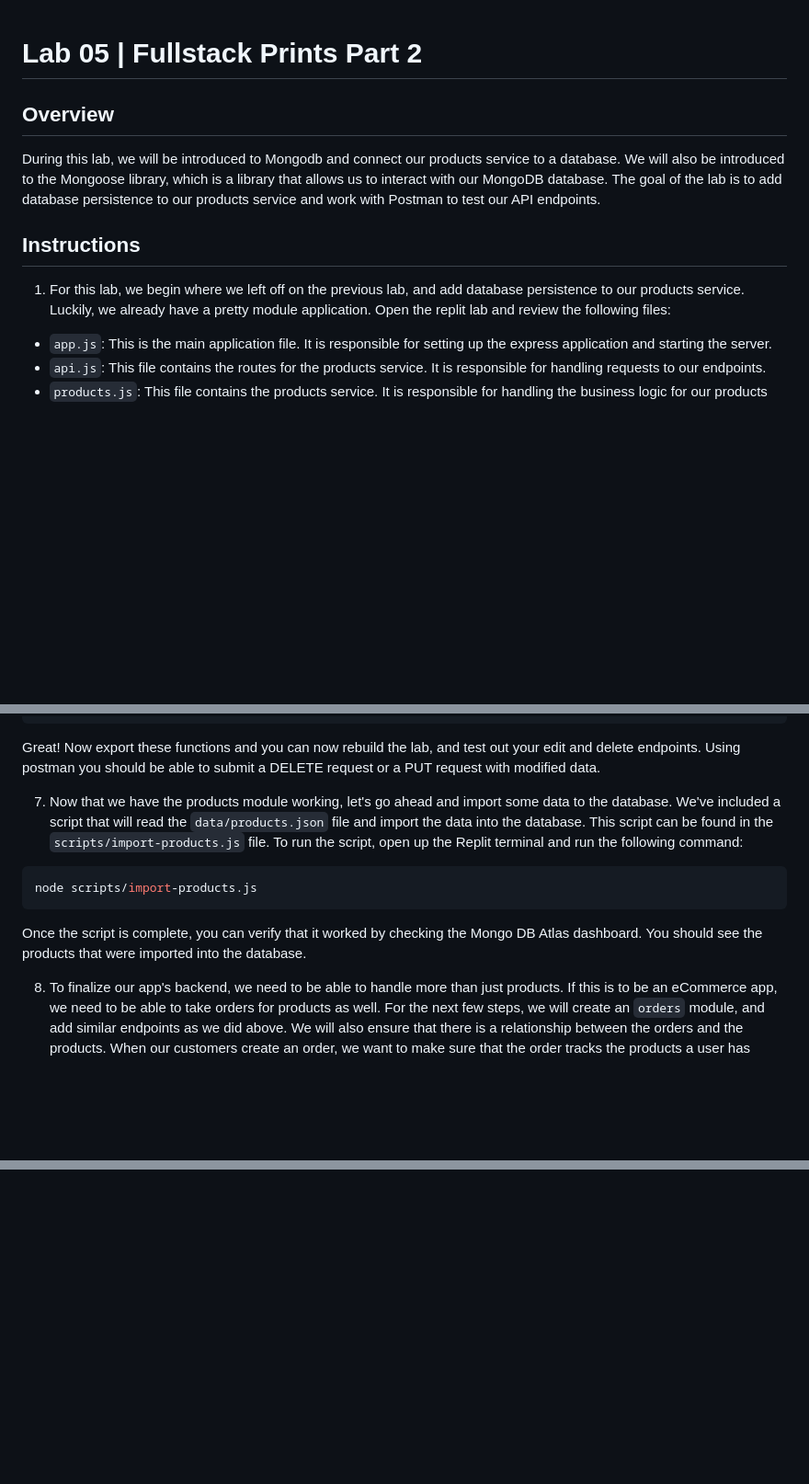
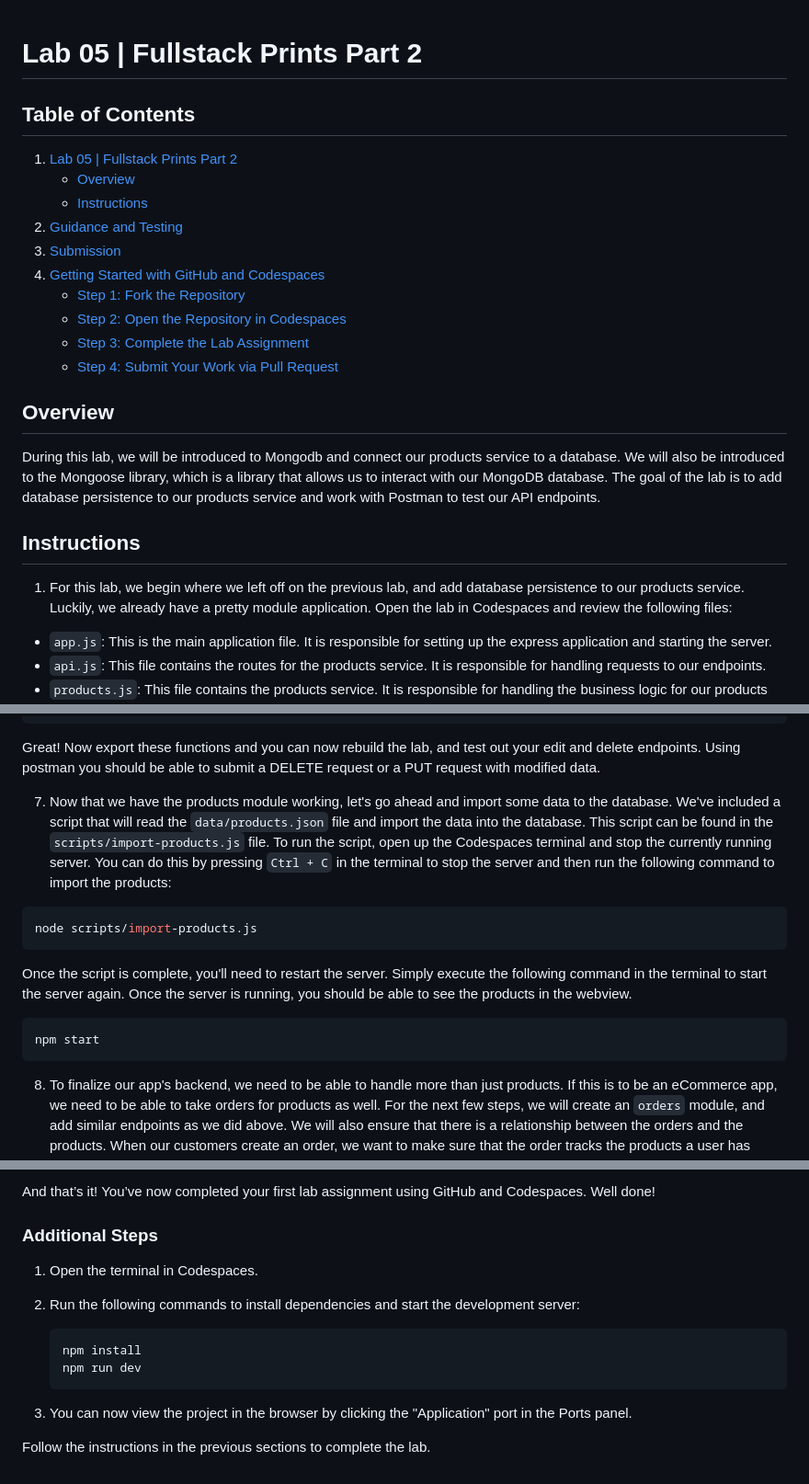
Before and after one commit to yuvaraj55555/yuvaraj-is-5600-week-05, a Markdown page: README.md, 3 parts joined by grey strips. Shown at 92% size. GitHub-like rendering; blank space fills up the shorter version.

````diff
--- a/README.md
+++ b/README.md
@@ -1,4 +1,18 @@
 # Lab 05 | Fullstack Prints Part 2
+
+## Table of Contents
+
+1. [Lab 05 | Fullstack Prints Part 2](#lab-05--fullstack-prints-part-2)
+   - [Overview](#overview)
+   - [Instructions](#instructions)
+2. [Guidance and Testing](#guidance-and-testing)
+3. [Submission](#submission)
+4. [Getting Started with GitHub and Codespaces](#getting-started-with-github-and-codespaces)
+   - [Step 1: Fork the Repository](#step-1-fork-the-repository)
+   - [Step 2: Open the Repository in Codespaces](#step-2-open-the-repository-in-codespaces)
+   - [Step 3: Complete the Lab Assignment](#step-3-complete-the-lab-assignment)
+   - [Step 4: Submit Your Work via Pull Request](#step-4-submit-your-work-via-pull-request)
+
 
 ## Overview
 
@@ -6,7 +20,7 @@ During this lab, we will be introduced to Mongodb and connect our products servi
 
 ## Instructions
 
-1. For this lab, we begin where we left off on the previous lab, and add database persistence to our products service. Luckily, we already have a pretty module application. Open the replit lab and review the following files:
+1. For this lab, we begin where we left off on the previous lab, and add database persistence to our products service. Luckily, we already have a pretty module application. Open the lab in Codespaces and review the following files:
 
 - `app.js`: This is the main application file. It is responsible for setting up the express application and starting the server.
 - `api.js`: This file contains the routes for the products service. It is responsible for handling requests to our endpoints.
@@ -219,13 +238,17 @@ async function destroy (_id) {
 
 Great! Now export these functions and you can now rebuild the lab, and test out your edit and delete endpoints. Using postman you should be able to submit a DELETE request or a PUT request with modified data.
 
-7. Now that we have the products module working, let's go ahead and import some data to the database. We've included a script that will read the `data/products.json` file and import the data into the database. This script can be found in the `scripts/import-products.js` file. To run the script, open up the Replit terminal and run the following command:
+7. Now that we have the products module working, let's go ahead and import some data to the database. We've included a script that will read the `data/products.json` file and import the data into the database. This script can be found in the `scripts/import-products.js` file. To run the script, open up the Codespaces terminal and stop the currently running server. You can do this by pressing `Ctrl + C` in the terminal to stop the server and then run the following command to import the products:
 
 ```bash
 node scripts/import-products.js
 ```
 
-Once the script is complete, you can verify that it worked by checking the Mongo DB Atlas dashboard. You should see the products that were imported into the database.
+Once the script is complete, you'll need to restart the server. Simply execute the following command in the terminal to start the server again. Once the server is running, you should be able to see the products in the webview.
+
+```bash
+npm start
+```
 
 8. To finalize our app's backend, we need to be able to handle more than just products. If this is to be an eCommerce app, we need to be able to take orders for products as well. For the next few steps, we will create an `orders` module, and add similar endpoints as we did above. We will also ensure that there is a relationship between
 the orders and the products. When our customers create an order, we want to make sure that the order tracks the products a user has purchased.
@@ -390,0 +465,15 @@ Once you have completed the lab, please submit your code to the Replit classroom
+And that’s it! You’ve now completed your first lab assignment using GitHub and Codespaces. Well done!
+
+### Additional Steps
+
+1. Open the terminal in Codespaces.
+2. Run the following commands to install dependencies and start the development server:
+
+    ```sh
+    npm install
+    npm run dev
+    ```
+
+3. You can now view the project in the browser by clicking the "Application" port in the Ports panel.
+
+Follow the instructions in the previous sections to complete the lab.
````
Also changed, not shown: other parts of README.md (+63 -7 lines).
